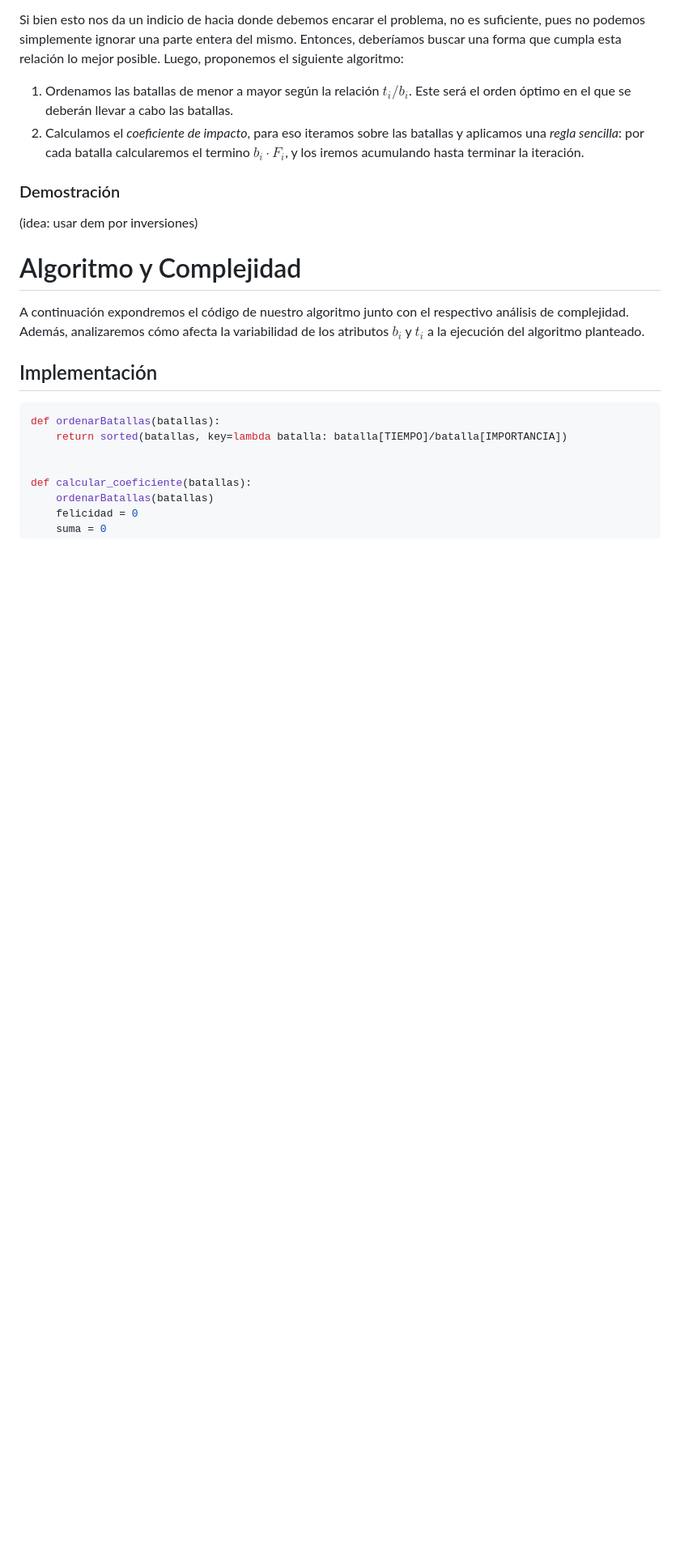
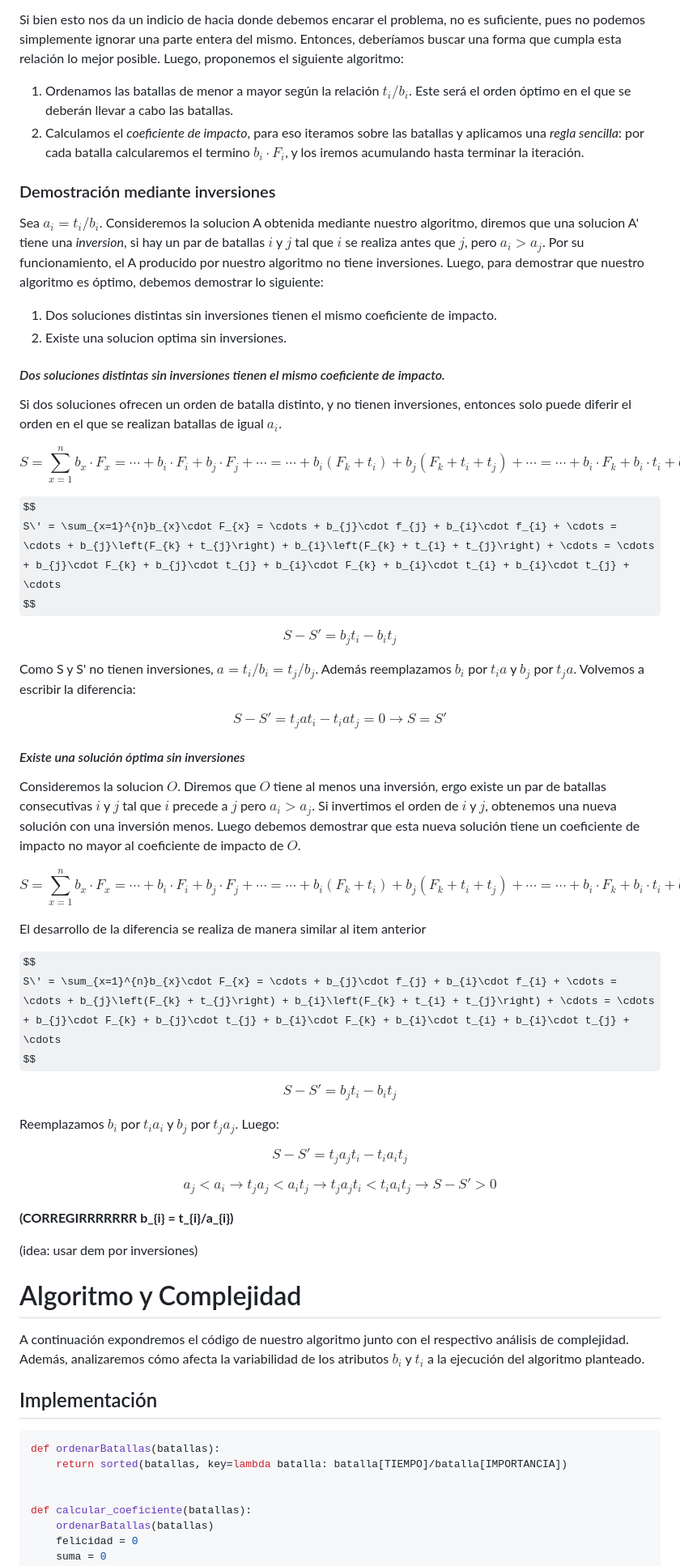
Before and after one commit to matiasrebollo/greedy-battles-scheduler, a Markdown page: informe.md, the part around the change. Shown at 81% size. Drawn GitHub-style; some formulas as TeX source; blank space fills up the shorter version.

```diff
--- a/informe.md
+++ b/informe.md
@@ -42,7 +42,64 @@ Luego, proponemos el siguiente algoritmo:
 1. Ordenamos las batallas de menor a mayor según la relación $t_{i}/b_{i}$. Este será el orden óptimo en el que se deberán llevar a cabo las batallas.
 2. Calculamos el *coeficiente de impacto*, para eso iteramos sobre las batallas y aplicamos una *regla sencilla*:  por cada batalla calcularemos el termino $b_{i}\cdot F_{i}$, y los iremos acumulando hasta terminar la iteración.
 
-### Demostración
+### Demostración mediante inversiones
+
+Sea $a_{i} = t_{i}/b_{i}$. Consideremos la solucion A obtenida mediante nuestro algoritmo, diremos que una solucion A' tiene una *inversion*, si hay un par de batallas $i$ y $j$ tal que $i$ se realiza antes que $j$, pero $a_{i} > a_{j}$. Por su funcionamiento, el A producido por nuestro algoritmo no tiene inversiones.
+Luego, para demostrar que nuestro algoritmo es óptimo, debemos demostrar lo siguiente:
+1. Dos soluciones distintas sin inversiones tienen el mismo coeficiente de impacto.
+2. Existe una solucion optima sin inversiones.
+
+#### *Dos soluciones distintas sin inversiones tienen el mismo coeficiente de impacto.*
+
+Si dos soluciones ofrecen un orden de batalla distinto, y no tienen inversiones, entonces solo puede diferir el orden en el que se realizan batallas de igual $a_{i}$.
+
+$$
+S = \sum_{x=1}^{n}b_{x}\cdot F_{x} = \cdots + b_{i}\cdot F_{i} + b_{j}\cdot F_{j} + \cdots = \cdots + b_{i}\left(F_{k} + t_{i}\right) + b_{j}\left(F_{k} + t_{i} + t_{j}\right) + \cdots = \cdots + b_{i}\cdot F_{k} + b_{i}\cdot t_{i} + b_{j}\cdot F_{k} + b_{j}\cdot t_{i} + b_{j}\cdot t_{j} + \cdots
+$$
+
+$$
+S\' = \sum_{x=1}^{n}b_{x}\cdot F_{x} = \cdots + b_{j}\cdot f_{j} + b_{i}\cdot f_{i} + \cdots = \cdots + b_{j}\left(F_{k} + t_{j}\right) + b_{i}\left(F_{k} + t_{i} + t_{j}\right) + \cdots = \cdots + b_{j}\cdot F_{k} + b_{j}\cdot t_{j} + b_{i}\cdot F_{k} + b_{i}\cdot t_{i} + b_{i}\cdot t_{j} + \cdots
+$$
+
+$$
+S - S' = b_{j}t_{i} - b_{i}t_{j}
+$$
+
+Como S y S' no tienen inversiones, $a = t_{i}/b_{i} = t_{j}/b_{j}$. Además reemplazamos $b_{i}$ por $t_{i}a$ y $b_{j}$ por $t_{j}a$. Volvemos a escribir la diferencia:
+
+$$
+S - S' = t_{j}at_{i} - t_{i}at_{j} = 0 \rightarrow S = S'
+$$
+
+#### *Existe una solución óptima sin inversiones*
+
+Consideremos la solucion $O$. Diremos que $O$ tiene al menos una inversión, ergo existe un par de batallas consecutivas $i$ y $j$ tal que $i$ precede a $j$ pero $a_{i} > a_{j}$. Si invertimos el orden de $i$ y $j$, obtenemos una nueva solución con una inversión menos. Luego debemos demostrar que esta nueva solución tiene un coeficiente de impacto no mayor al coeficiente de impacto de $O$.
+
+$$
+S = \sum_{x=1}^{n}b_{x}\cdot F_{x} = \cdots + b_{i}\cdot F_{i} + b_{j}\cdot F_{j} + \cdots = \cdots + b_{i}\left(F_{k} + t_{i}\right) + b_{j}\left(F_{k} + t_{i} + t_{j}\right) + \cdots = \cdots + b_{i}\cdot F_{k} + b_{i}\cdot t_{i} + b_{j}\cdot F_{k} + b_{j}\cdot t_{i} + b_{j}\cdot t_{j} + \cdots
+$$
+
+El desarrollo de la diferencia se realiza de manera similar al item anterior
+
+$$
+S\' = \sum_{x=1}^{n}b_{x}\cdot F_{x} = \cdots + b_{j}\cdot f_{j} + b_{i}\cdot f_{i} + \cdots = \cdots + b_{j}\left(F_{k} + t_{j}\right) + b_{i}\left(F_{k} + t_{i} + t_{j}\right) + \cdots = \cdots + b_{j}\cdot F_{k} + b_{j}\cdot t_{j} + b_{i}\cdot F_{k} + b_{i}\cdot t_{i} + b_{i}\cdot t_{j} + \cdots
+$$
+
+$$
+S - S' = b_{j}t_{i} - b_{i}t_{j}
+$$
+
+Reemplazamos $b_{i}$ por $t_{i}a_{i}$ y $b_{j}$ por $t_{j}a_{j}$. Luego:
+
+$$
+S - S' = t_{j}a_{j}t_{i} - t_{i}a_{i}t_{j}
+$$
+
+$$
+a_{j} < a_{i} \rightarrow t_{j}a_{j} < a_{i}t_{j} \rightarrow t_{j}a_{j}t_{i} < t_{i}a_{i}t_{j} \rightarrow S - S' > 0
+$$
+
+**(CORREGIRRRRRRR b_{i} = t_{i}/a_{i})**
 
 (idea: usar dem por inversiones)
 
```
